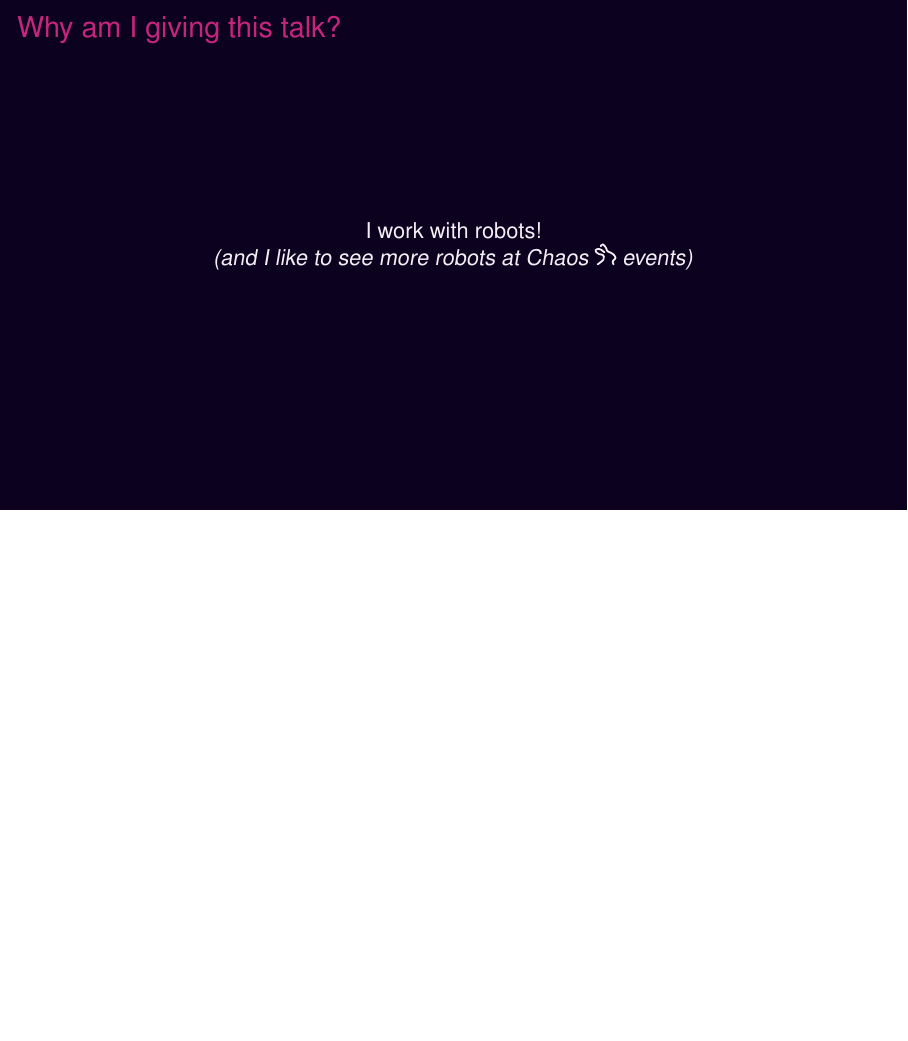
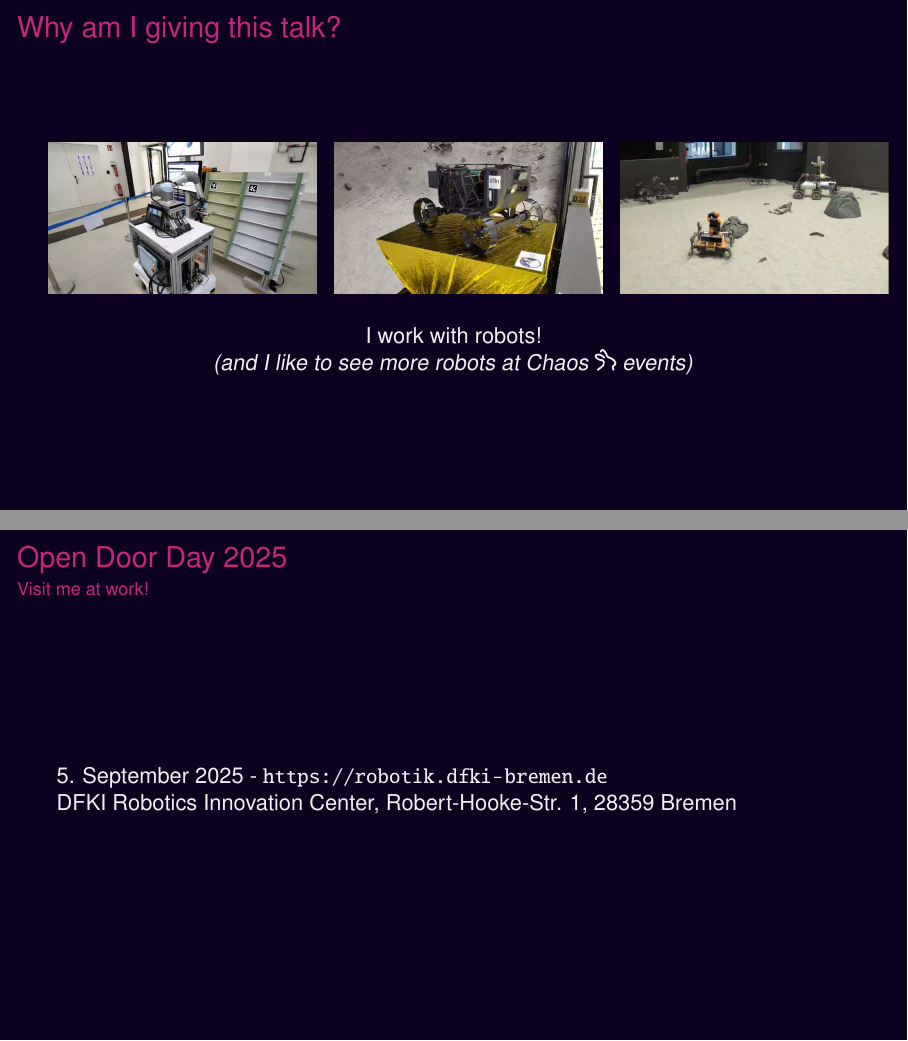
Before and after one commit to brean/easterhegg_2025_slides_ros_for_everyone, LaTeX slides (main.tex): page 2 of 9 before the commit and pages 2 and 10 of 10 after it, the two joined at a grey line, the shorter picture padded with empty space. Compiled offline with pdfLaTeX.

Commit message:
add basic videos

```diff
--- a/main.tex
+++ b/main.tex
@@ -37,7 +37,16 @@
 
 \begin{frame}{Why am I giving this talk?}
         \centering
+        \begin{columns}
+            \column{0.3\textwidth}
+                \movie[height=0.3\textheight, loop, autostart=true] {\includegraphics[height=0.3\textheight]{video/semosys_mobipick.png}}{video/semosys_mobipick.mp4}
 
+            \column{0.3\textwidth}
+                \movie[height=0.3\textheight, poster, loop, autostart=true] {\includegraphics[height=0.3\textheight]{video/samler_robot.png}}{video/samler_robot.mp4}
+            \column{0.3\textwidth}
+                \movie[height=0.3\textheight, poster, loop, autostart=true] {\includegraphics[height=0.3\textheight]{video/coyote.png}}{video/coyote.mp4}
+        \end{columns}
+        \vspace{1.5em}
         I work with robots!\\
         \textit{(and I like to see more robots at Chaos \includegraphics[height=1em]{figures/hare_head_darkmode.pdf} events)}
 \end{frame}
@@ -116,4 +125,11 @@
 
   \end{frame}
 
+
+
+% Commercial Break
+\begin{frame}{Open Door Day 2025}{Visit me at work!}
+    5. September 2025 - \url{https://robotik.dfki-bremen.de}\\
+    DFKI Robotics Innovation Center, Robert-Hooke-Str. 1, 28359 Bremen
+\end{frame}
 \end{document}
```
Also changed, not shown: video/coyote.png (added), video/samler_robot.png (added), video/semosys_mobipick.png (added), 3 other files.
